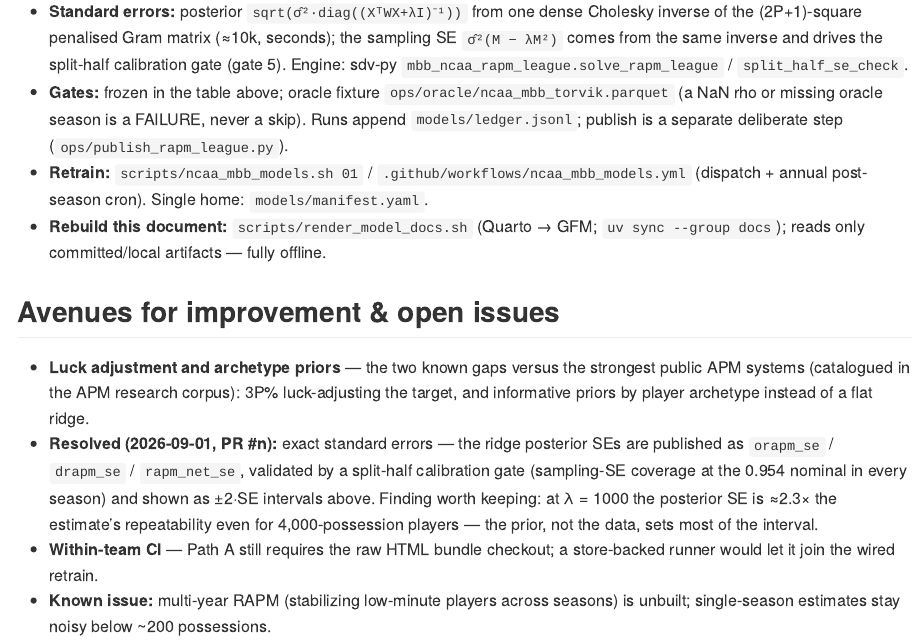
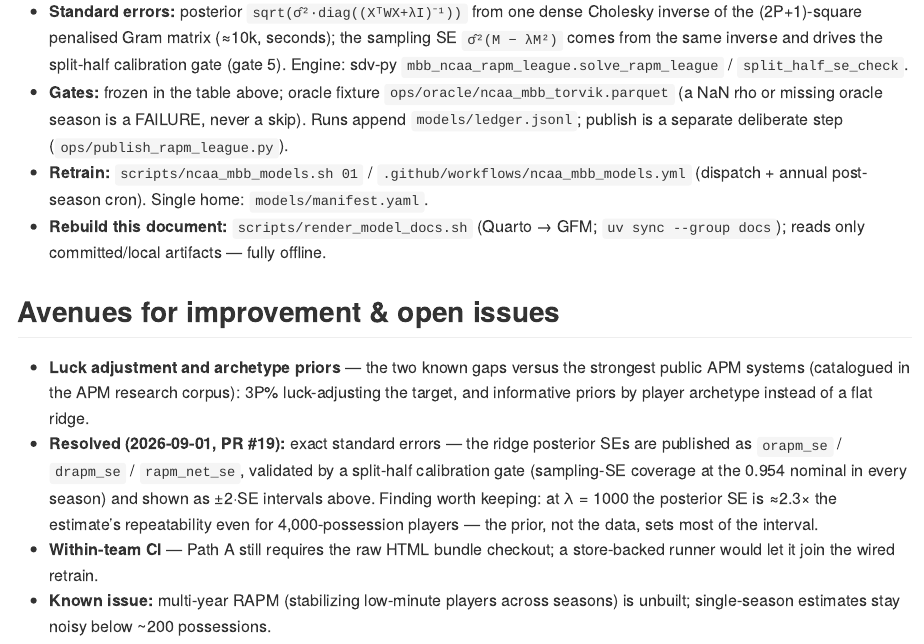
Before and after one commit to sportsdataverse/ncaa-mbb-hoops-data, a Quarto document (docs/models/rapm.qmd): the page in a window 1100 px wide, from 8720 px down. The pictures show the output file docs/models/rapm.md that the author committed with the source, drawn offline in the style of GitHub.

Commit message:
docs(rapm): cite PR #19 in the resolved standard-errors item

```diff
--- a/docs/models/rapm.qmd
+++ b/docs/models/rapm.qmd
@@ -371,7 +371,7 @@
   strongest public APM systems (catalogued in the APM research corpus): 3P%
   luck-adjusting the target, and informative priors by player archetype
   instead of a flat ridge.
-- **Resolved (2026-09-01, PR #n):** exact standard errors — the ridge
+- **Resolved (2026-09-01, PR #19):** exact standard errors — the ridge
   posterior SEs are published as `orapm_se` / `drapm_se` / `rapm_net_se`,
   validated by a split-half calibration gate (sampling-SE coverage at the
   0.954 nominal in every season) and shown as ±2·SE intervals above. Finding
```
Also changed, not shown: docs/models/rapm.md, 1 other file.
